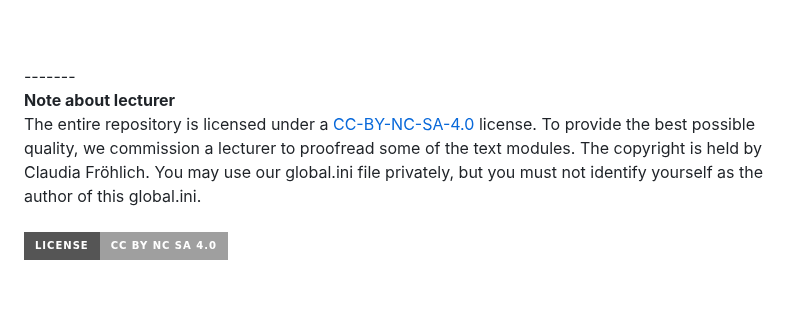
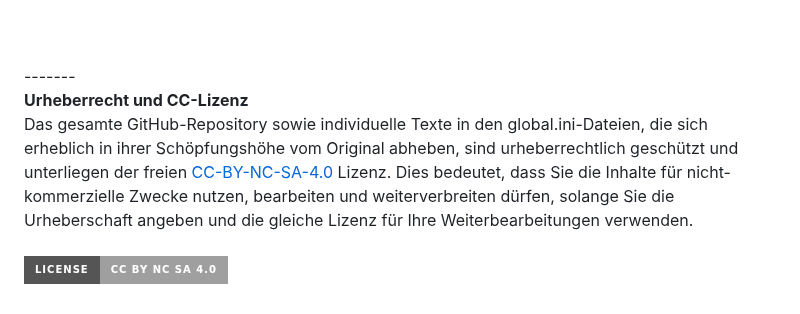
Before and after one commit to rjcncpt/StarCitizen-Deutsch-INI, a Markdown page: README.md, the part around the change. GitHub-like rendering; badges without logos.

```diff
--- a/README.md
+++ b/README.md
@@ -224,7 +224,7 @@ Salut and stay tuned!
 
 <br/><br/><br/><br/>
 -------<br/>
-**Note about lecturer**<br/>
-The entire repository is licensed under a [CC-BY-NC-SA-4.0](https://creativecommons.org/licenses/by-nc-sa/4.0/) license. To provide the best possible quality, we commission a lecturer to proofread some of the text modules. The copyright is held by Claudia Fröhlich. You may use our global.ini file privately, but you must not identify yourself as the author of this global.ini.
+**Urheberrecht und CC-Lizenz**<br/>
+Das gesamte GitHub-Repository sowie individuelle Texte in den global.ini-Dateien, die sich erheblich in ihrer Schöpfungshöhe vom Original abheben, sind urheberrechtlich geschützt und unterliegen der freien [CC-BY-NC-SA-4.0](https://creativecommons.org/licenses/by-nc-sa/4.0/) Lizenz. Dies bedeutet, dass Sie die Inhalte für nicht-kommerzielle Zwecke nutzen, bearbeiten und weiterverbreiten dürfen, solange Sie die Urheberschaft angeben und die gleiche Lizenz für Ihre Weiterbearbeitungen verwenden.
 <br/><br/>
 [![License: CC BY 4.0](https://img.shields.io/badge/License-CC_BY_NC_SA_4.0-lightgrey.svg?style=for-the-badge)](https://creativecommons.org/licenses/by-nc-sa/4.0/)
```
